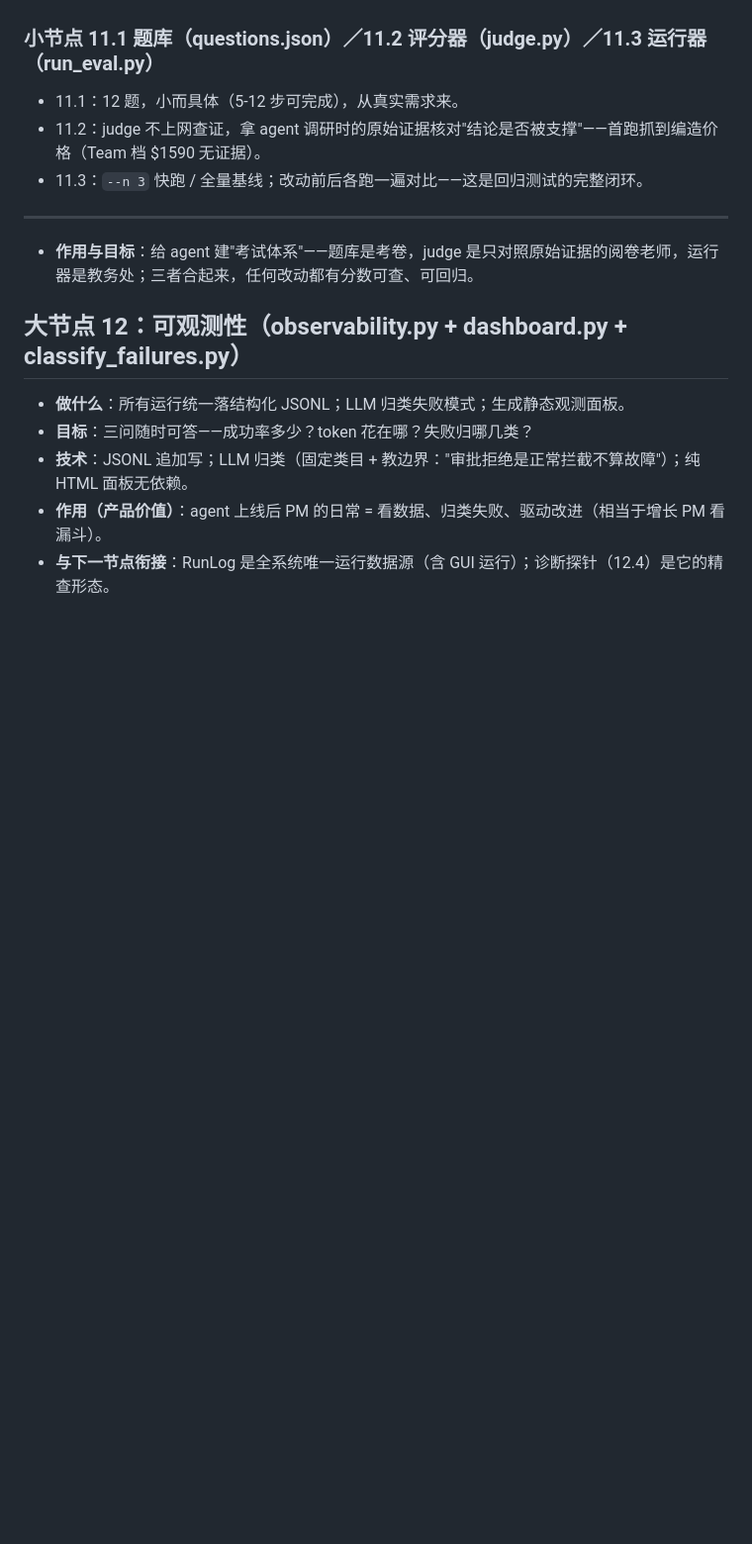
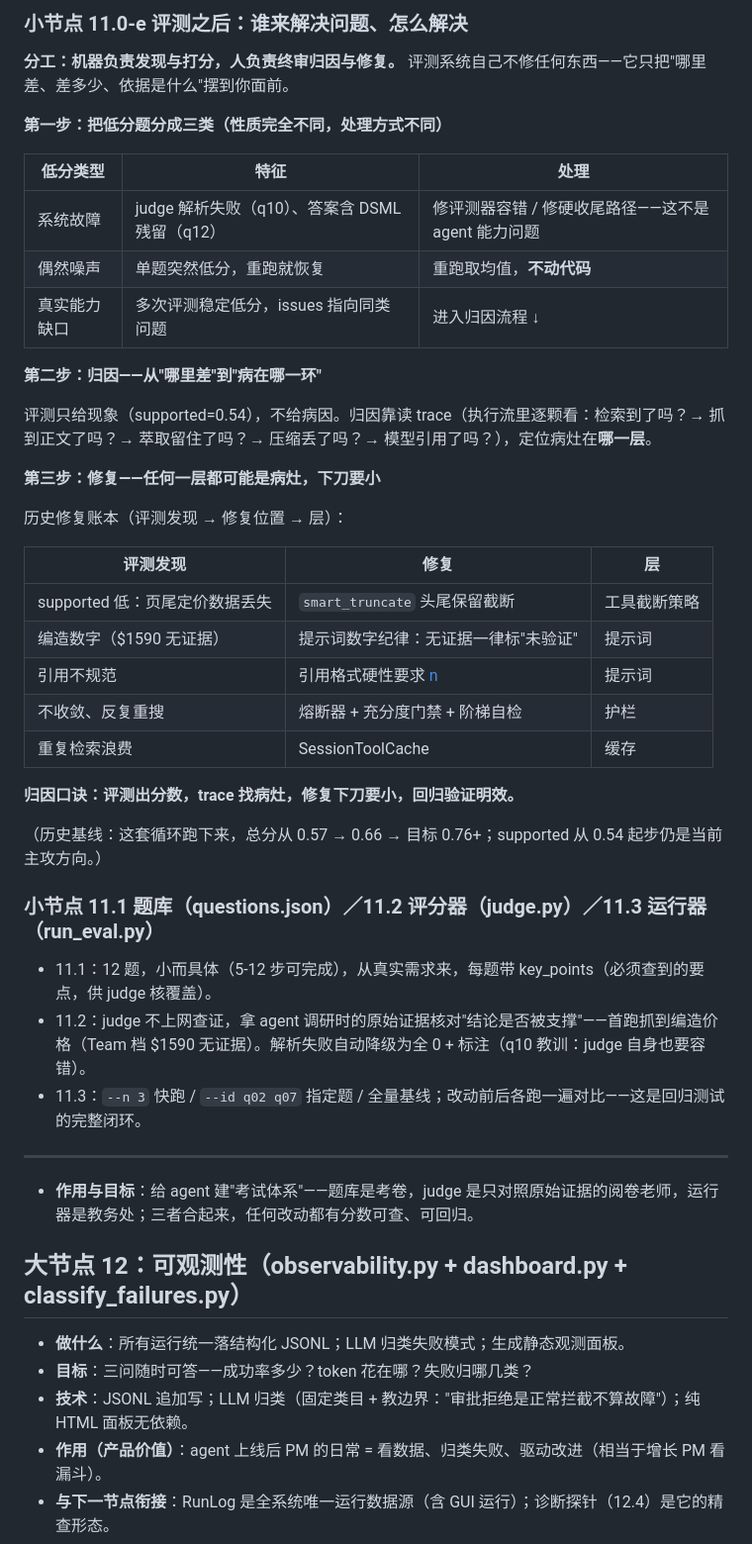
Before and after one commit to skyzizhu/sky-agent-mvp-stu, a Markdown page: realize.md, the part around one of its changes. Shown at 99% size. GitHub-like rendering; blank space fills up the shorter version.

```diff
--- a/realize.md
+++ b/realize.md
@@ -436,8 +482,39 @@
+### 小节点 11.0-e 评测之后：谁来解决问题、怎么解决
+
+**分工：机器负责发现与打分，人负责终审归因与修复。** 评测系统自己不修任何东西——它只把"哪里差、差多少、依据是什么"摆到你面前。
+
+**第一步：把低分题分成三类（性质完全不同，处理方式不同）**
+
+| 低分类型 | 特征 | 处理 |
+|---|---|---|
+| 系统故障 | judge 解析失败（q10）、答案含 DSML 残留（q12） | 修评测器容错 / 修硬收尾路径——这不是 agent 能力问题 |
+| 偶然噪声 | 单题突然低分，重跑就恢复 | 重跑取均值，**不动代码** |
+| 真实能力缺口 | 多次评测稳定低分，issues 指向同类问题 | 进入归因流程 ↓ |
+
+**第二步：归因——从"哪里差"到"病在哪一环"**
+
+评测只给现象（supported=0.54），不给病因。归因靠读 trace（执行流里逐颗看：检索到了吗？→ 抓到正文了吗？→ 萃取留住了吗？→ 压缩丢了吗？→ 模型引用了吗？），定位病灶在**哪一层**。
+
+**第三步：修复——任何一层都可能是病灶，下刀要小**
+
+历史修复账本（评测发现 → 修复位置 → 层）：
+
+| 评测发现 | 修复 | 层 |
+|---|---|---|
+| supported 低：页尾定价数据丢失 | `smart_truncate` 头尾保留截断 | 工具截断策略 |
+| 编造数字（$1590 无证据） | 提示词数字纪律：无证据一律标"未验证" | 提示词 |
+| 引用不规范 | 引用格式硬性要求 [n](url) | 提示词 |
+| 不收敛、反复重搜 | 熔断器 + 充分度门禁 + 阶梯自检 | 护栏 |
+| 重复检索浪费 | SessionToolCache | 缓存 |
+
+**归因口诀：评测出分数，trace 找病灶，修复下刀要小，回归验证明效。**
+
+（历史基线：这套循环跑下来，总分从 0.57 → 0.66 → 目标 0.76+；supported 从 0.54 起步仍是当前主攻方向。）
 
 ### 小节点 11.1 题库（questions.json）／11.2 评分器（judge.py）／11.3 运行器（run_eval.py）
-- 11.1：12 题，小而具体（5-12 步可完成），从真实需求来。
-- 11.2：judge 不上网查证，拿 agent 调研时的原始证据核对"结论是否被支撑"——首跑抓到编造价格（Team 档 $1590 无证据）。
-- 11.3：`--n 3` 快跑 / 全量基线；改动前后各跑一遍对比——这是回归测试的完整闭环。
+- 11.1：12 题，小而具体（5-12 步可完成），从真实需求来，每题带 key_points（必须查到的要点，供 judge 核覆盖）。
+- 11.2：judge 不上网查证，拿 agent 调研时的原始证据核对"结论是否被支撑"——首跑抓到编造价格（Team 档 $1590 无证据）。解析失败自动降级为全 0 + 标注（q10 教训：judge 自身也要容错）。
+- 11.3：`--n 3` 快跑 / `--id q02 q07` 指定题 / 全量基线；改动前后各跑一遍对比——这是回归测试的完整闭环。
 
 ---
 - **作用与目标**：给 agent 建"考试体系"——题库是考卷，judge 是只对照原始证据的阅卷老师，运行器是教务处；三者合起来，任何改动都有分数可查、可回归。
```
Also changed, not shown: other parts of realize.md (+52 -6 lines).
